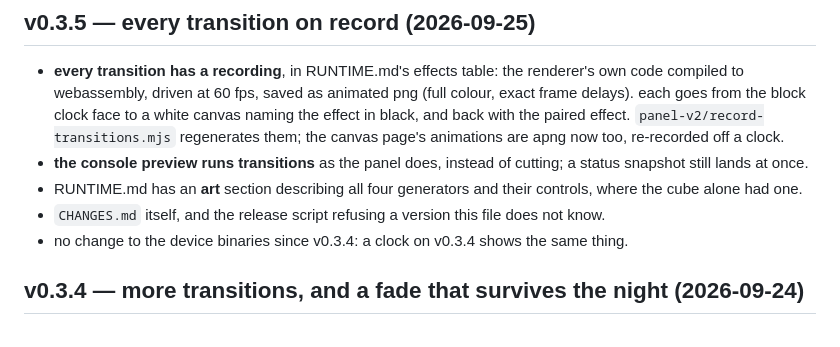
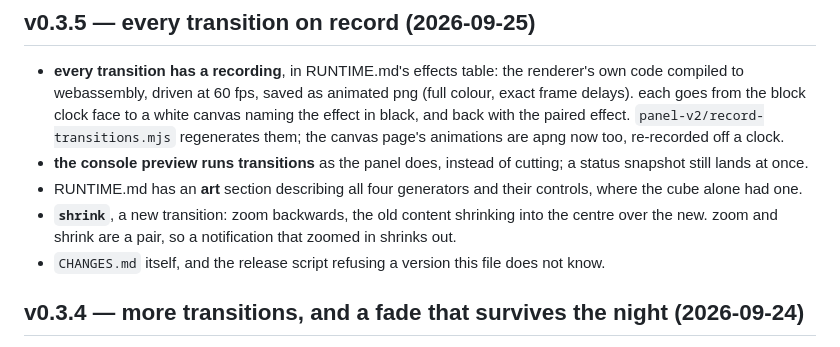
Before and after one commit to atomicstack/tc002-customisation, a Markdown page: CHANGES.md, the part around the change. Rendered like a GitHub page.

```diff
--- a/CHANGES.md
+++ b/CHANGES.md
@@ -19,8 +19,9 @@ nothing yet.
   still lands at once.
 - RUNTIME.md has an **art** section describing all four generators and their controls, where the
   cube alone had one.
+- **`shrink`**, a new transition: zoom backwards, the old content shrinking into the centre over
+  the new. zoom and shrink are a pair, so a notification that zoomed in shrinks out.
 - `CHANGES.md` itself, and the release script refusing a version this file does not know.
-- no change to the device binaries since v0.3.4: a clock on v0.3.4 shows the same thing.
 
 ## v0.3.4 — more transitions, and a fade that survives the night (2026-09-24)
 
```
Also changed, not shown: RUNTIME.md (+4 -2 lines), runtime/screenshots/transitions/shrink.png (added), 8 other files.
